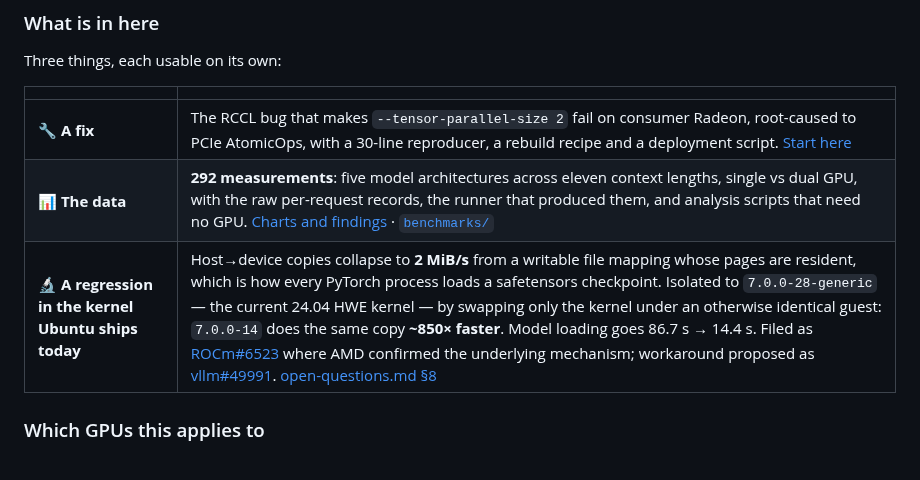
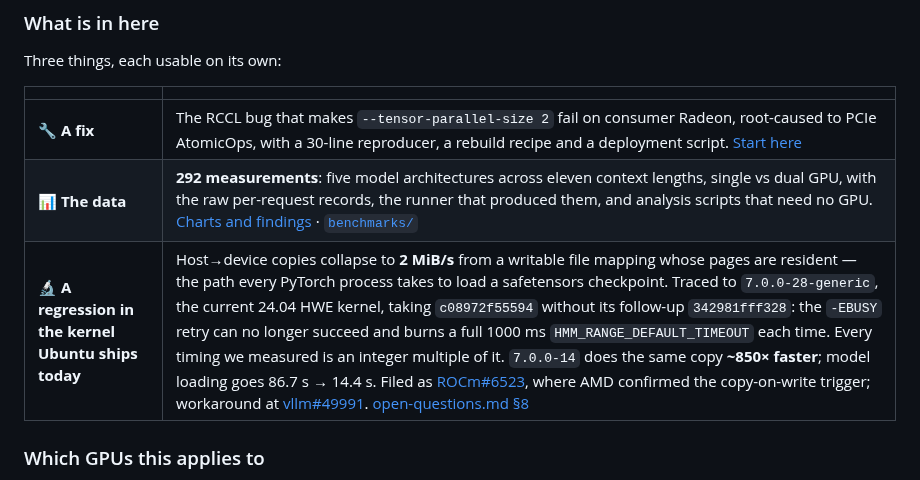
Before and after one commit to cadamcat/dual-radeon-vllm, a Markdown page: README.md, the part around the change. Drawn GitHub-style.

```diff
--- a/README.md
+++ b/README.md
@@ -21,7 +21,7 @@ Three things, each usable on its own:
 |---|---|
 | 🔧 **A fix** | The RCCL bug that makes `--tensor-parallel-size 2` fail on consumer Radeon, root-caused to PCIe AtomicOps, with a 30-line reproducer, a rebuild recipe and a deployment script. [Start here](#am-i-hit-by-the-rccl-bug) |
 | 📊 **The data** | **292 measurements**: five model architectures across eleven context lengths, single vs dual GPU, with the raw per-request records, the runner that produced them, and analysis scripts that need no GPU. [Charts and findings](#what-performance-to-expect) · [`benchmarks/`](benchmarks/) |
-| 🔬 **A regression in the kernel Ubuntu ships today** | Host→device copies collapse to **2 MiB/s** from a writable file mapping whose pages are resident, which is how every PyTorch process loads a safetensors checkpoint. Isolated to `7.0.0-28-generic` — the current 24.04 HWE kernel — by swapping only the kernel under an otherwise identical guest: `7.0.0-14` does the same copy **~850× faster**. Model loading goes 86.7 s → 14.4 s. Filed as [ROCm#6523](https://github.com/ROCm/ROCm/issues/6523) where AMD confirmed the underlying mechanism; workaround proposed as [vllm#49991](https://github.com/vllm-project/vllm/pull/49991). [open-questions.md §8](docs/open-questions.md) |
+| 🔬 **A regression in the kernel Ubuntu ships today** | Host→device copies collapse to **2 MiB/s** from a writable file mapping whose pages are resident — the path every PyTorch process takes to load a safetensors checkpoint. Traced to `7.0.0-28-generic`, the current 24.04 HWE kernel, taking `c08972f55594` without its follow-up `342981fff328`: the `-EBUSY` retry can no longer succeed and burns a full 1000 ms `HMM_RANGE_DEFAULT_TIMEOUT` each time. Every timing we measured is an integer multiple of it. `7.0.0-14` does the same copy **~850× faster**; model loading goes 86.7 s → 14.4 s. Filed as [ROCm#6523](https://github.com/ROCm/ROCm/issues/6523), where AMD confirmed the copy-on-write trigger; workaround at [vllm#49991](https://github.com/vllm-project/vllm/pull/49991). [open-questions.md §8](docs/open-questions.md) |
 
 ### Which GPUs this applies to
 
```
Also changed, not shown: docs/open-questions.md (+34 -0 lines).
